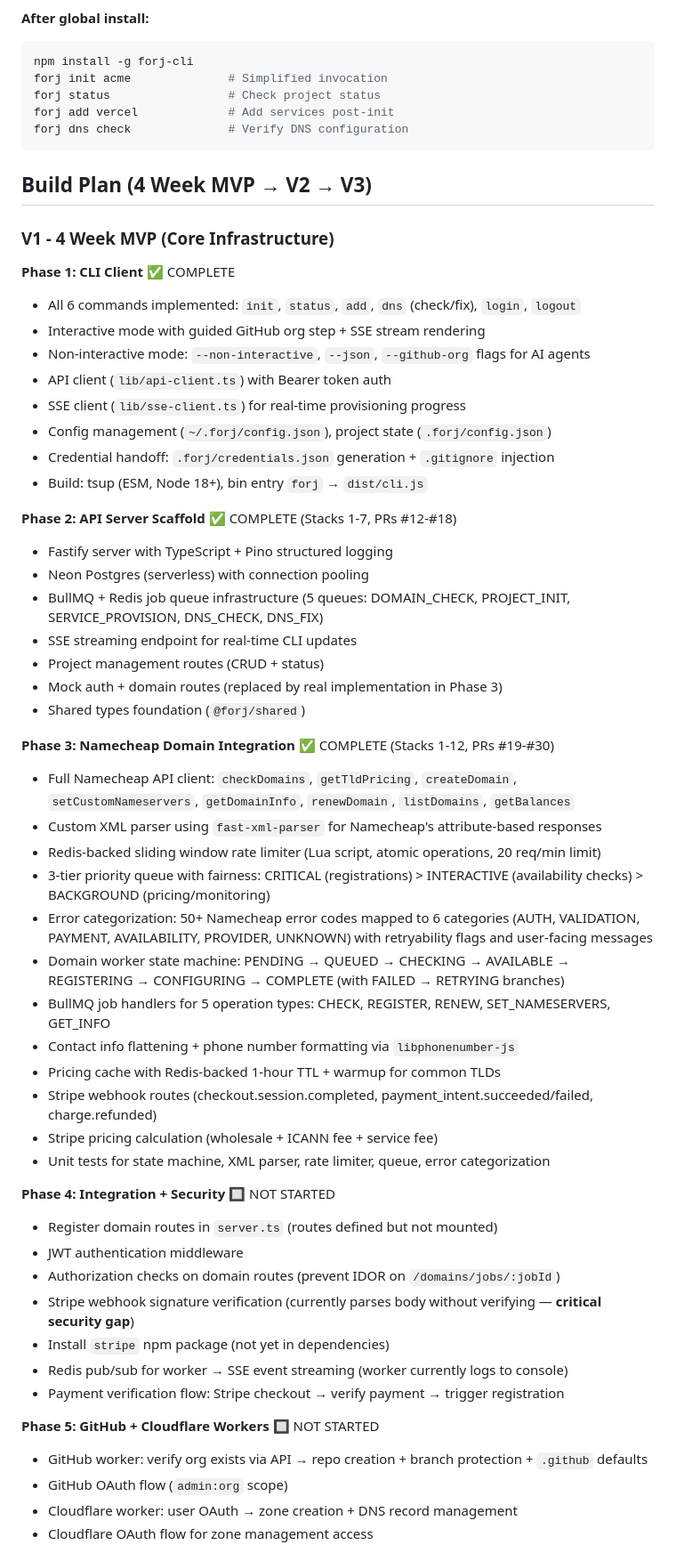
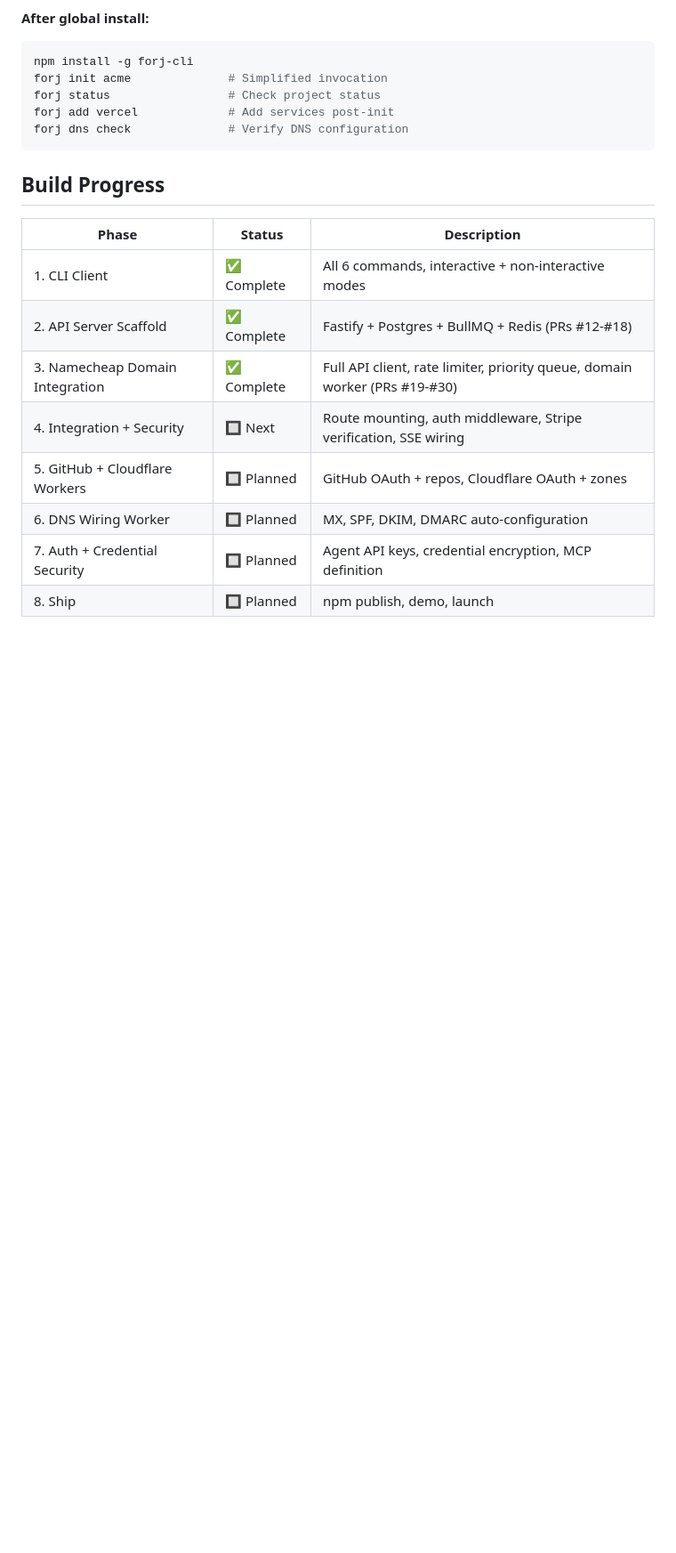
Before and after one commit to forj-sh/forj, a Markdown page: CLAUDE.md, the part around one of its changes. Shown at 89% size. Drawn GitHub-style; blank space fills up the shorter version.

````diff
--- a/CLAUDE.md
+++ b/CLAUDE.md
@@ -279,55 +279,16 @@ forj add vercel             # Add services post-init
 forj dns check              # Verify DNS configuration
 ```
 
-## Build Plan (4 Week MVP → V2 → V3)
+## Build Progress
 
-### V1 - 4 Week MVP (Core Infrastructure)
+| Phase | Status | Description |
+|-------|--------|-------------|
+| 1. CLI Client | ✅ Complete | All 6 commands, interactive + non-interactive modes |
+| 2. API Server Scaffold | ✅ Complete | Fastify + Postgres + BullMQ + Redis (PRs #12-#18) |
+| 3. Namecheap Domain Integration | ✅ Complete | Full API client, rate limiter, priority queue, domain worker (PRs #19-#30) |
+| 4. Integration + Security | 🔲 Next | Route mounting, auth middleware, Stripe verification, SSE wiring |
+| 5. GitHub + Cloudflare Workers | 🔲 Planned | GitHub OAuth + repos, Cloudflare OAuth + zones |
+| 6. DNS Wiring Worker | 🔲 Planned | MX, SPF, DKIM, DMARC auto-configuration |
+| 7. Auth + Credential Security | 🔲 Planned | Agent API keys, credential encryption, MCP definition |
+| 8. Ship | 🔲 Planned | npm publish, demo, launch |
 
-**Phase 1: CLI Client** ✅ COMPLETE
-- All 6 commands implemented: `init`, `status`, `add`, `dns` (check/fix), `login`, `logout`
-- Interactive mode with guided GitHub org step + SSE stream rendering
-- Non-interactive mode: `--non-interactive`, `--json`, `--github-org` flags for AI agents
-- API client (`lib/api-client.ts`) with Bearer token auth
-- SSE client (`lib/sse-client.ts`) for real-time provisioning progress
-- Config management (`~/.forj/config.json`), project state (`.forj/config.json`)
-- Credential handoff: `.forj/credentials.json` generation + `.gitignore` injection
-- Build: tsup (ESM, Node 18+), bin entry `forj` → `dist/cli.js`
-
-**Phase 2: API Server Scaffold** ✅ COMPLETE (Stacks 1-7, PRs #12-#18)
-- Fastify server with TypeScript + Pino structured logging
-- Neon Postgres (serverless) with connection pooling
-- BullMQ + Redis job queue infrastructure (5 queues: DOMAIN_CHECK, PROJECT_INIT, SERVICE_PROVISION, DNS_CHECK, DNS_FIX)
-- SSE streaming endpoint for real-time CLI updates
-- Project management routes (CRUD + status)
-- Mock auth + domain routes (replaced by real implementation in Phase 3)
-- Shared types foundation (`@forj/shared`)
-
-**Phase 3: Namecheap Domain Integration** ✅ COMPLETE (Stacks 1-12, PRs #19-#30)
-- Full Namecheap API client: `checkDomains`, `getTldPricing`, `createDomain`, `setCustomNameservers`, `getDomainInfo`, `renewDomain`, `listDomains`, `getBalances`
-- Custom XML parser using `fast-xml-parser` for Namecheap's attribute-based responses
-- Redis-backed sliding window rate limiter (Lua script, atomic operations, 20 req/min limit)
-- 3-tier priority queue with fairness: CRITICAL (registrations) > INTERACTIVE (availability checks) > BACKGROUND (pricing/monitoring)
-- Error categorization: 50+ Namecheap error codes mapped to 6 categories (AUTH, VALIDATION, PAYMENT, AVAILABILITY, PROVIDER, UNKNOWN) with retryability flags and user-facing messages
-- Domain worker state machine: PENDING → QUEUED → CHECKING → AVAILABLE → REGISTERING → CONFIGURING → COMPLETE (with FAILED → RETRYING branches)
-- BullMQ job handlers for 5 operation types: CHECK, REGISTER, RENEW, SET_NAMESERVERS, GET_INFO
-- Contact info flattening + phone number formatting via `libphonenumber-js`
-- Pricing cache with Redis-backed 1-hour TTL + warmup for common TLDs
-- Stripe webhook routes (checkout.session.completed, payment_intent.succeeded/failed, charge.refunded)
-- Stripe pricing calculation (wholesale + ICANN fee + service fee)
-- Unit tests for state machine, XML parser, rate limiter, queue, error categorization
-
-**Phase 4: Integration + Security** 🔲 NOT STARTED
-- Register domain routes in `server.ts` (routes defined but not mounted)
-- JWT authentication middleware
-- Authorization checks on domain routes (prevent IDOR on `/domains/jobs/:jobId`)
-- Stripe webhook signature verification (currently parses body without verifying — **critical security gap**)
-- Install `stripe` npm package (not yet in dependencies)
-- Redis pub/sub for worker → SSE event streaming (worker currently logs to console)
-- Payment verification flow: Stripe checkout → verify payment → trigger registration
-
-**Phase 5: GitHub + Cloudflare Workers** 🔲 NOT STARTED
-- GitHub worker: verify org exists via API → repo creation + branch protection + `.github` defaults
-- GitHub OAuth flow (`admin:org` scope)
-- Cloudflare worker: user OAuth → zone creation + DNS record management
-- Cloudflare OAuth flow for zone management access
-
````
Also changed, not shown: other parts of CLAUDE.md (+81 -85 lines), project-docs/build-plan.md (added, +155 -0 lines).
